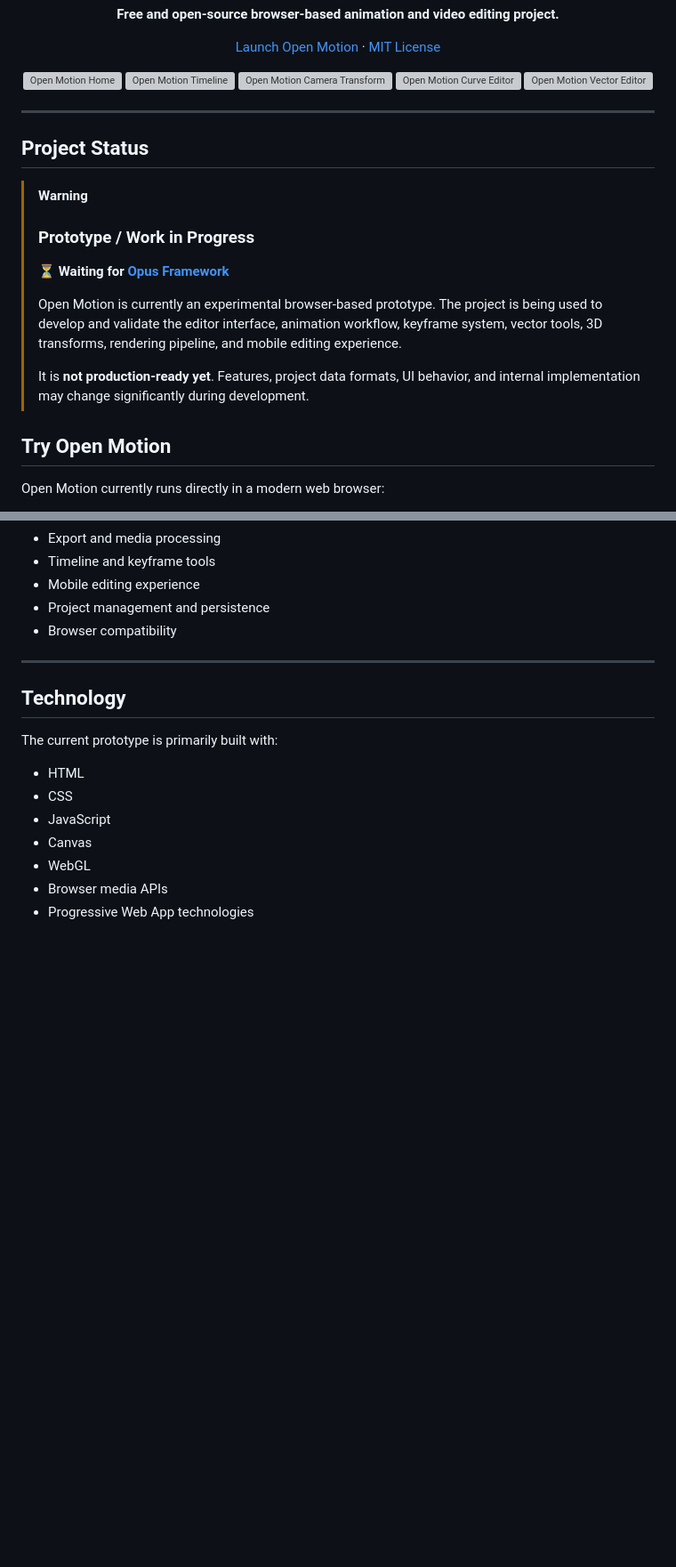
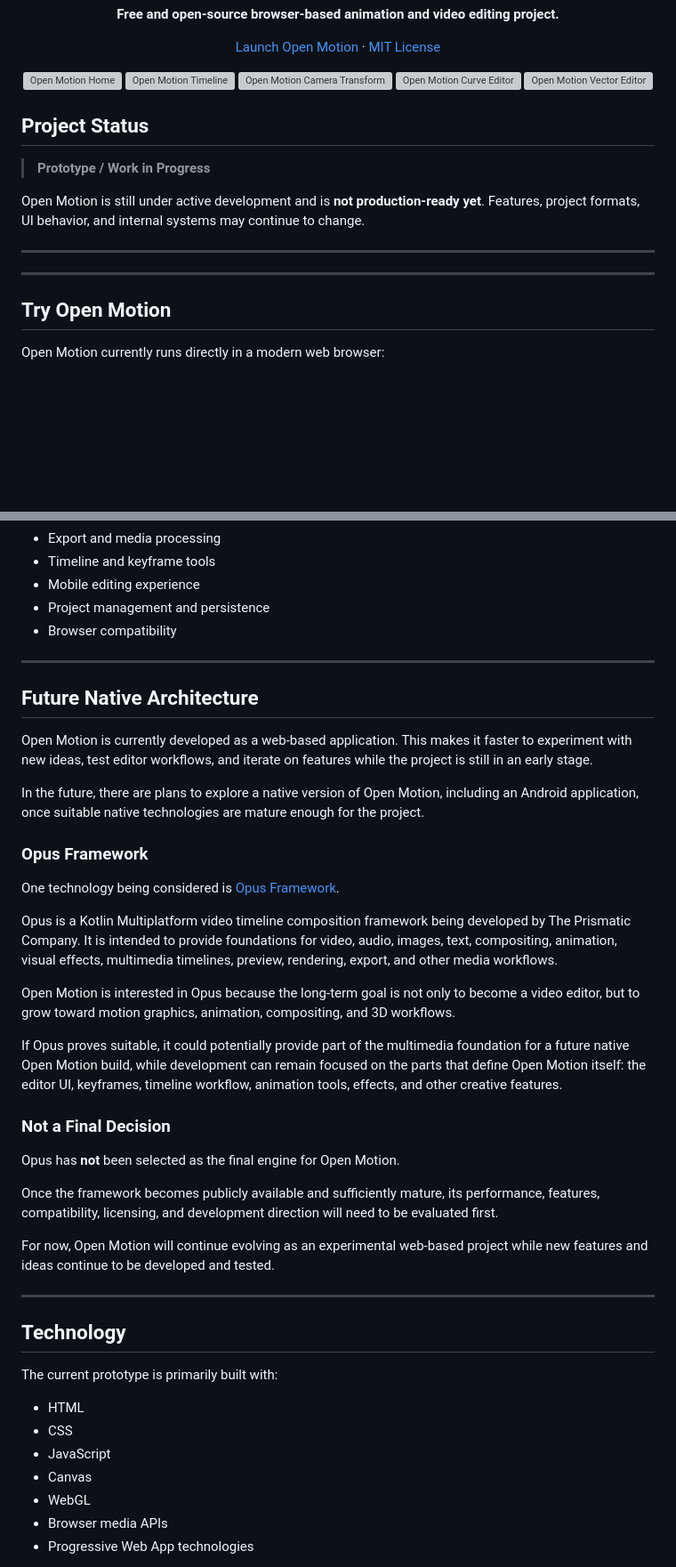
Before and after one commit to Hada45/Open-Motion, a Markdown page: README.md, 2 parts joined by grey strips. Shown at 89% size. Drawn GitHub-style; blank space fills up the shorter version; grey boxes are pictures that could not be loaded.

```diff
--- a/README.md
+++ b/README.md
@@ -26,24 +26,18 @@
   <img src="https://raw.githubusercontent.com/Hada45/Open-Motion/refs/heads/Asset/vector.jpg" width="18%" alt="Open Motion Vector Editor" />
 </p>
 
+## Project Status
+
+> **Prototype / Work in Progress**
+
+Open Motion is still under active development and is **not production-ready yet**.
+Features, project formats, UI behavior, and internal systems may continue to change.
 
 ---
 
-## Project Status
 
-> [!WARNING]
-> ### Prototype / Work in Progress
->
-> ⏳ **Waiting for [Opus Framework](https://youtu.be/bB4_B7TCoMY?si=6yFhzkhmmRT1DMR5)**
->
-> Open Motion is currently an experimental browser-based prototype.
-> The project is being used to develop and validate the editor interface,
-> animation workflow, keyframe system, vector tools, 3D transforms,
-> rendering pipeline, and mobile editing experience.
->
-> It is **not production-ready yet**. Features, project data formats,
-> UI behavior, and internal implementation may change significantly
-> during development.
+
+---
 
 ## Try Open Motion
 
@@ -145,6 +139,50 @@ Open Motion is still evolving. Areas under active development include:
 - Project management and persistence
 - Browser compatibility
 
+
+
+---
+
+## Future Native Architecture
+
+Open Motion is currently developed as a web-based application. This makes it
+faster to experiment with new ideas, test editor workflows, and iterate on
+features while the project is still in an early stage.
+
+In the future, there are plans to explore a native version of Open Motion,
+including an Android application, once suitable native technologies are mature
+enough for the project.
+
+### Opus Framework
+
+One technology being considered is
+[Opus Framework](https://youtu.be/bB4_B7TCoMY?si=6yFhzkhmmRT1DMR5).
+
+Opus is a Kotlin Multiplatform video timeline composition framework being
+developed by The Prismatic Company. It is intended to provide foundations for
+video, audio, images, text, compositing, animation, visual effects, multimedia
+timelines, preview, rendering, export, and other media workflows.
+
+Open Motion is interested in Opus because the long-term goal is not only to
+become a video editor, but to grow toward motion graphics, animation,
+compositing, and 3D workflows.
+
+If Opus proves suitable, it could potentially provide part of the multimedia
+foundation for a future native Open Motion build, while development can remain
+focused on the parts that define Open Motion itself: the editor UI, keyframes,
+timeline workflow, animation tools, effects, and other creative features.
+
+### Not a Final Decision
+
+Opus has **not** been selected as the final engine for Open Motion.
+
+Once the framework becomes publicly available and sufficiently mature, its
+performance, features, compatibility, licensing, and development direction will
+need to be evaluated first.
+
+For now, Open Motion will continue evolving as an experimental web-based project
+while new features and ideas continue to be developed and tested.
+
 ---
 
 ## Technology
```
